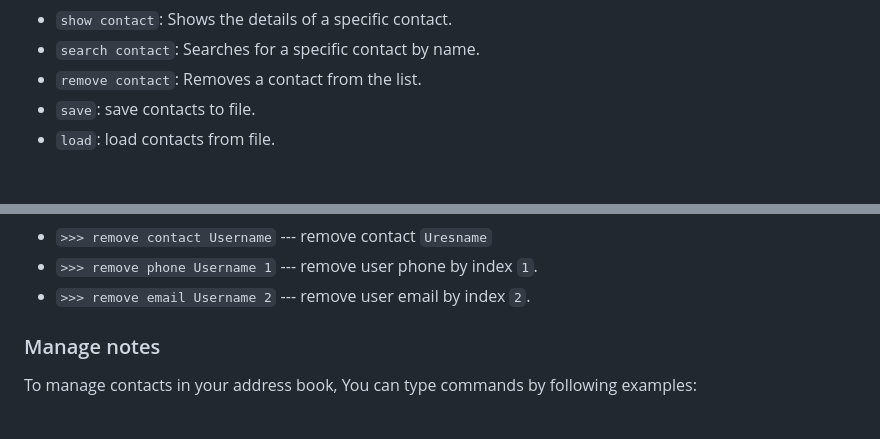
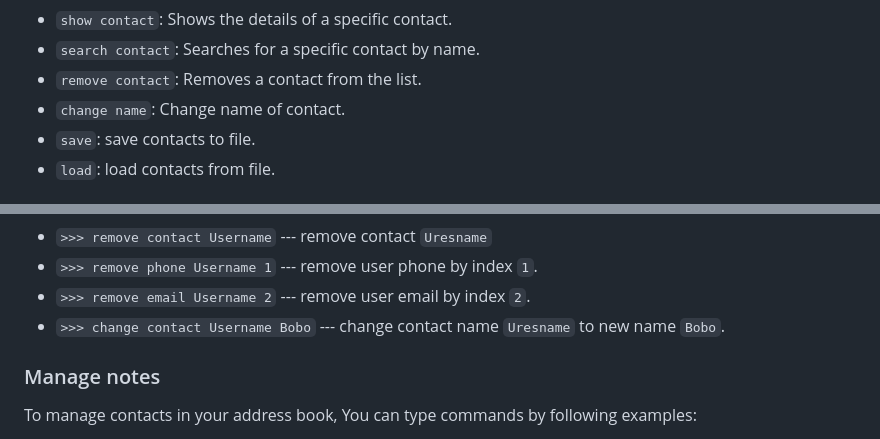
Before and after one commit to sergiokapone/project-team-9_console_helper, a Markdown page: README.MD, 2 parts joined by grey strips. GitHub-like rendering.

Commit message:
upd readme

```diff
--- a/README.MD
+++ b/README.MD
@@ -82,6 +82,7 @@ pip install -r requirements.txt
 - `show contact`: Shows the details of a specific contact.
 - `search contact`: Searches for a specific contact by name.
 - `remove contact`: Removes a contact from the list.
+- `change name`: Change name of contact.
 - `save`: save contacts to file.
 - `load`: load contacts from file.
 
@@ -123,6 +124,7 @@ To manage contacts in your address book, You can type commands by following exam
 - `>>> remove contact Username` --- remove contact `Uresname`
 - `>>> remove phone Username 1` --- remove user phone by index `1`.
 - `>>> remove email Username 2` --- remove user email by index `2`.
+- `>>> change contact Username Bobo` --- change contact name `Uresname` to new name `Bobo`.
 
 [^1]: If the contact is missing, it will be added automatically.
 [^2]: Order doesn't matter.
```
